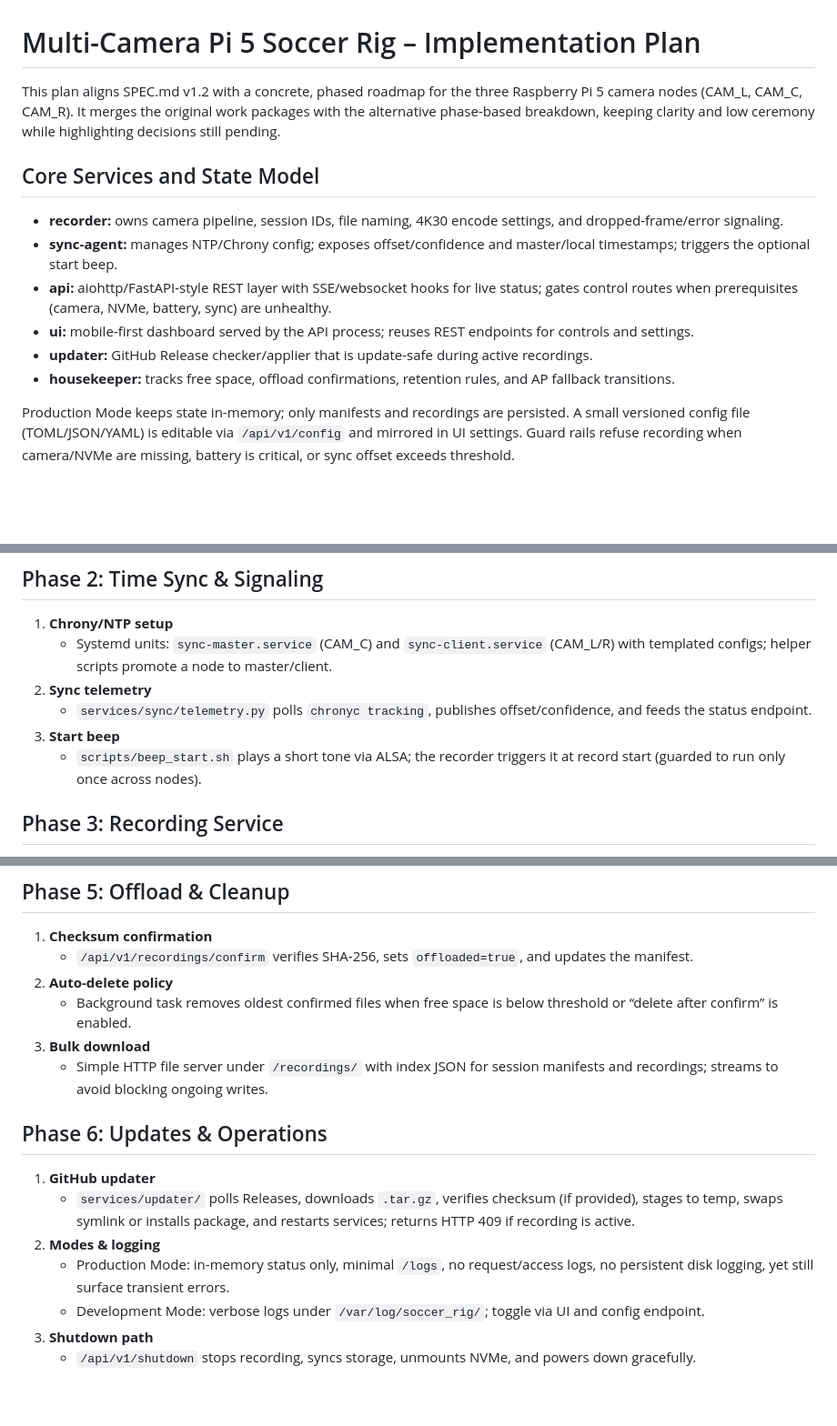
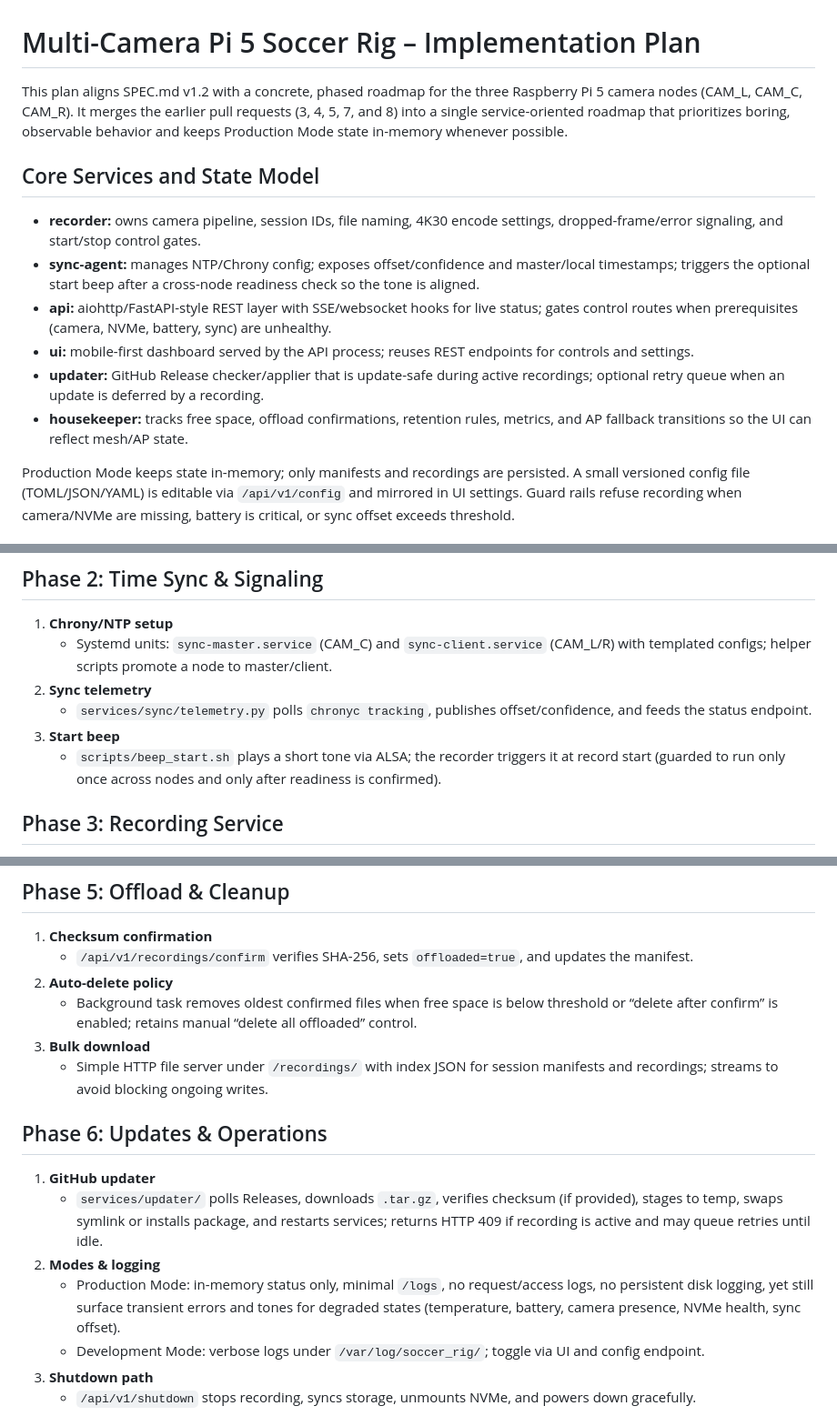
Before and after one commit to cmc0619/Traloxolcus-Chat, a Markdown page: IMPLEMENTATION_PLAN.md, 3 parts joined by grey strips. Shown: that part at 91% size. Rendered like a GitHub page; blank space fills up the shorter version.

Commit message:
Merge prior implementation plan PRs

```diff
--- a/IMPLEMENTATION_PLAN.md
+++ b/IMPLEMENTATION_PLAN.md
@@ -1,14 +1,14 @@
 # Multi-Camera Pi 5 Soccer Rig – Implementation Plan
 
-This plan aligns SPEC.md v1.2 with a concrete, phased roadmap for the three Raspberry Pi 5 camera nodes (CAM_L, CAM_C, CAM_R). It merges the original work packages with the alternative phase-based breakdown, keeping clarity and low ceremony while highlighting decisions still pending.
+This plan aligns SPEC.md v1.2 with a concrete, phased roadmap for the three Raspberry Pi 5 camera nodes (CAM_L, CAM_C, CAM_R). It merges the earlier pull requests (3, 4, 5, 7, and 8) into a single service-oriented roadmap that prioritizes boring, observable behavior and keeps Production Mode state in-memory whenever possible.
 
 ## Core Services and State Model
-- **recorder:** owns camera pipeline, session IDs, file naming, 4K30 encode settings, and dropped-frame/error signaling.
-- **sync-agent:** manages NTP/Chrony config; exposes offset/confidence and master/local timestamps; triggers the optional start beep.
+- **recorder:** owns camera pipeline, session IDs, file naming, 4K30 encode settings, dropped-frame/error signaling, and start/stop control gates.
+- **sync-agent:** manages NTP/Chrony config; exposes offset/confidence and master/local timestamps; triggers the optional start beep after a cross-node readiness check so the tone is aligned.
 - **api:** aiohttp/FastAPI-style REST layer with SSE/websocket hooks for live status; gates control routes when prerequisites (camera, NVMe, battery, sync) are unhealthy.
 - **ui:** mobile-first dashboard served by the API process; reuses REST endpoints for controls and settings.
-- **updater:** GitHub Release checker/applier that is update-safe during active recordings.
-- **housekeeper:** tracks free space, offload confirmations, retention rules, and AP fallback transitions.
+- **updater:** GitHub Release checker/applier that is update-safe during active recordings; optional retry queue when an update is deferred by a recording.
+- **housekeeper:** tracks free space, offload confirmations, retention rules, metrics, and AP fallback transitions so the UI can reflect mesh/AP state.
 
 Production Mode keeps state in-memory; only manifests and recordings are persisted. A small versioned config file (TOML/JSON/YAML) is editable via `/api/v1/config` and mirrored in UI settings. Guard rails refuse recording when camera/NVMe are missing, battery is critical, or sync offset exceeds threshold.
 
@@ -29,7 +29,7 @@ Production Mode keeps state in-memory; only manifests and recordings are persist
 2. **Sync telemetry**
    - `services/sync/telemetry.py` polls `chronyc tracking`, publishes offset/confidence, and feeds the status endpoint.
 3. **Start beep**
-   - `scripts/beep_start.sh` plays a short tone via ALSA; the recorder triggers it at record start (guarded to run only once across nodes).
+   - `scripts/beep_start.sh` plays a short tone via ALSA; the recorder triggers it at record start (guarded to run only once across nodes and only after readiness is confirmed).
 
 ## Phase 3: Recording Service
 1. **Camera pipeline**
@@ -57,15 +57,15 @@ Production Mode keeps state in-memory; only manifests and recordings are persist
 1. **Checksum confirmation**
    - `/api/v1/recordings/confirm` verifies SHA-256, sets `offloaded=true`, and updates the manifest.
 2. **Auto-delete policy**
-   - Background task removes oldest confirmed files when free space is below threshold or “delete after confirm” is enabled.
+   - Background task removes oldest confirmed files when free space is below threshold or “delete after confirm” is enabled; retains manual “delete all offloaded” control.
 3. **Bulk download**
    - Simple HTTP file server under `/recordings/` with index JSON for session manifests and recordings; streams to avoid blocking ongoing writes.
 
 ## Phase 6: Updates & Operations
 1. **GitHub updater**
-   - `services/updater/` polls Releases, downloads `.tar.gz`, verifies checksum (if provided), stages to temp, swaps symlink or installs package, and restarts services; returns HTTP 409 if recording is active.
+   - `services/updater/` polls Releases, downloads `.tar.gz`, verifies checksum (if provided), stages to temp, swaps symlink or installs package, and restarts services; returns HTTP 409 if recording is active and may queue retries until idle.
 2. **Modes & logging**
-   - Production Mode: in-memory status only, minimal `/logs`, no request/access logs, no persistent disk logging, yet still surface transient errors.
+   - Production Mode: in-memory status only, minimal `/logs`, no request/access logs, no persistent disk logging, yet still surface transient errors and tones for degraded states (temperature, battery, camera presence, NVMe health, sync offset).
    - Development Mode: verbose logs under `/var/log/soccer_rig/`; toggle via UI and config endpoint.
 3. **Shutdown path**
    - `/api/v1/shutdown` stops recording, syncs storage, unmounts NVMe, and powers down gracefully.
```
Also changed, not shown: other parts of IMPLEMENTATION_PLAN.md (+2 -1 lines).
